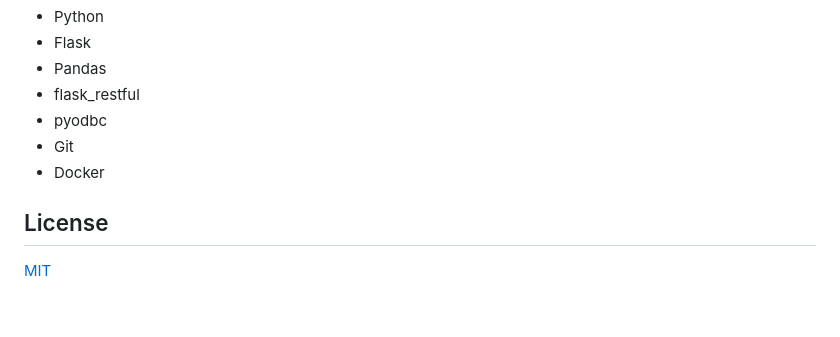
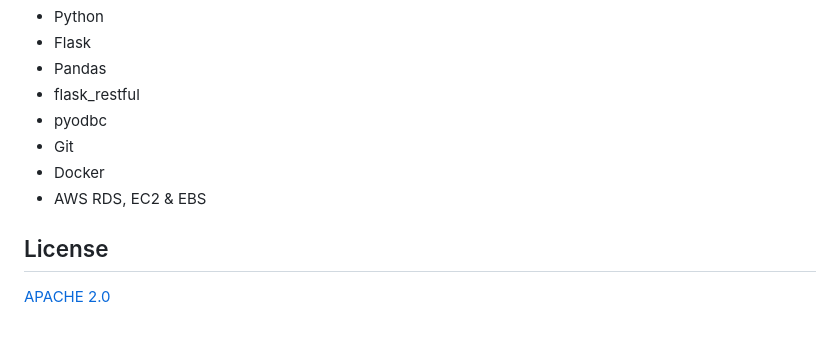
Before and after one commit to isantrich/globant_code_challenge_isantrich, a Markdown page: README.md, the part around the change printed below. GitHub-like rendering.

```diff
--- a/README.md
+++ b/README.md
@@ -58,7 +56,8 @@ To development the API we use the next tecnhologies:
 - pyodbc
 - Git
 - Docker
+- AWS RDS, EC2 & EBS
 
 ## License
 
-[MIT](https://choosealicense.com/licenses/mit/)
+[APACHE 2.0](http://www.apache.org/licenses/)
```
Also changed, not shown: other parts of README.md (+19 -21 lines), assets/Globant_dashboard_image.png (added).
